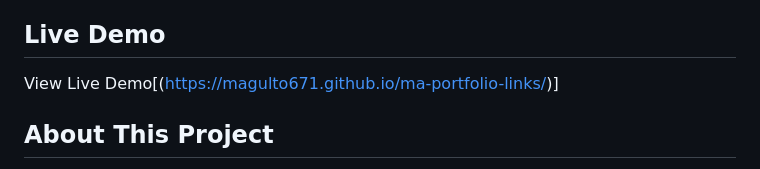
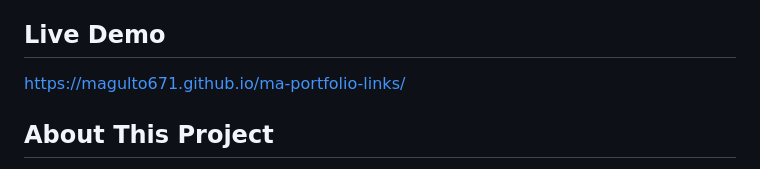
Before and after one commit to magulto671/ma-portfolio-links, a Markdown page: README.md, the part around the change. GitHub-like rendering.

Commit message:
Update README with live demo link

```diff
--- a/README.md
+++ b/README.md
@@ -4,7 +4,7 @@ A personal HTML and CSS portfolio link page built to showcase my contact links,
 
 ## Live Demo
 
-View Live Demo[(https://magulto671.github.io/ma-portfolio-links/)]
+https://magulto671.github.io/ma-portfolio-links/
 
 ## About This Project
 
```
